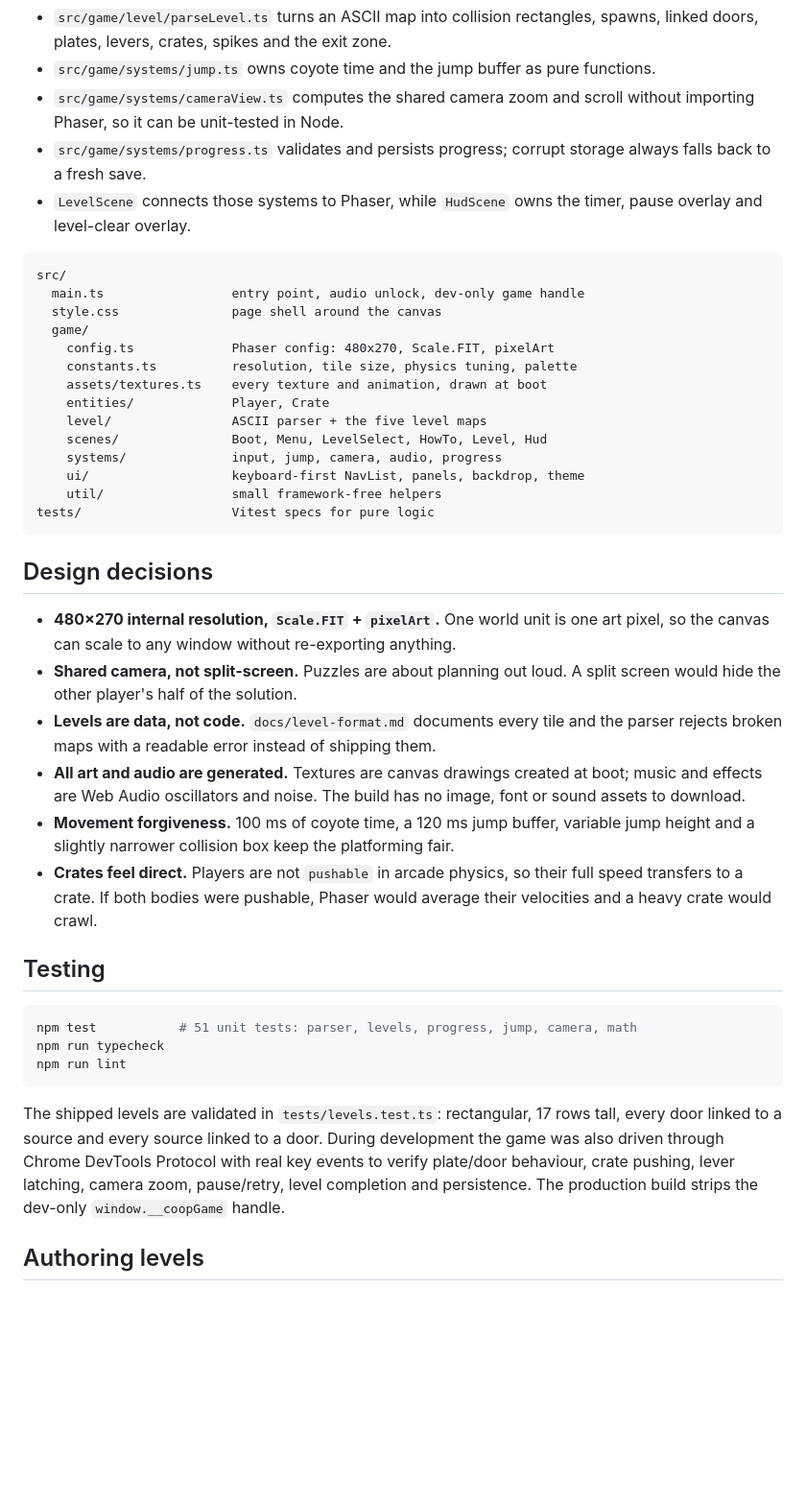
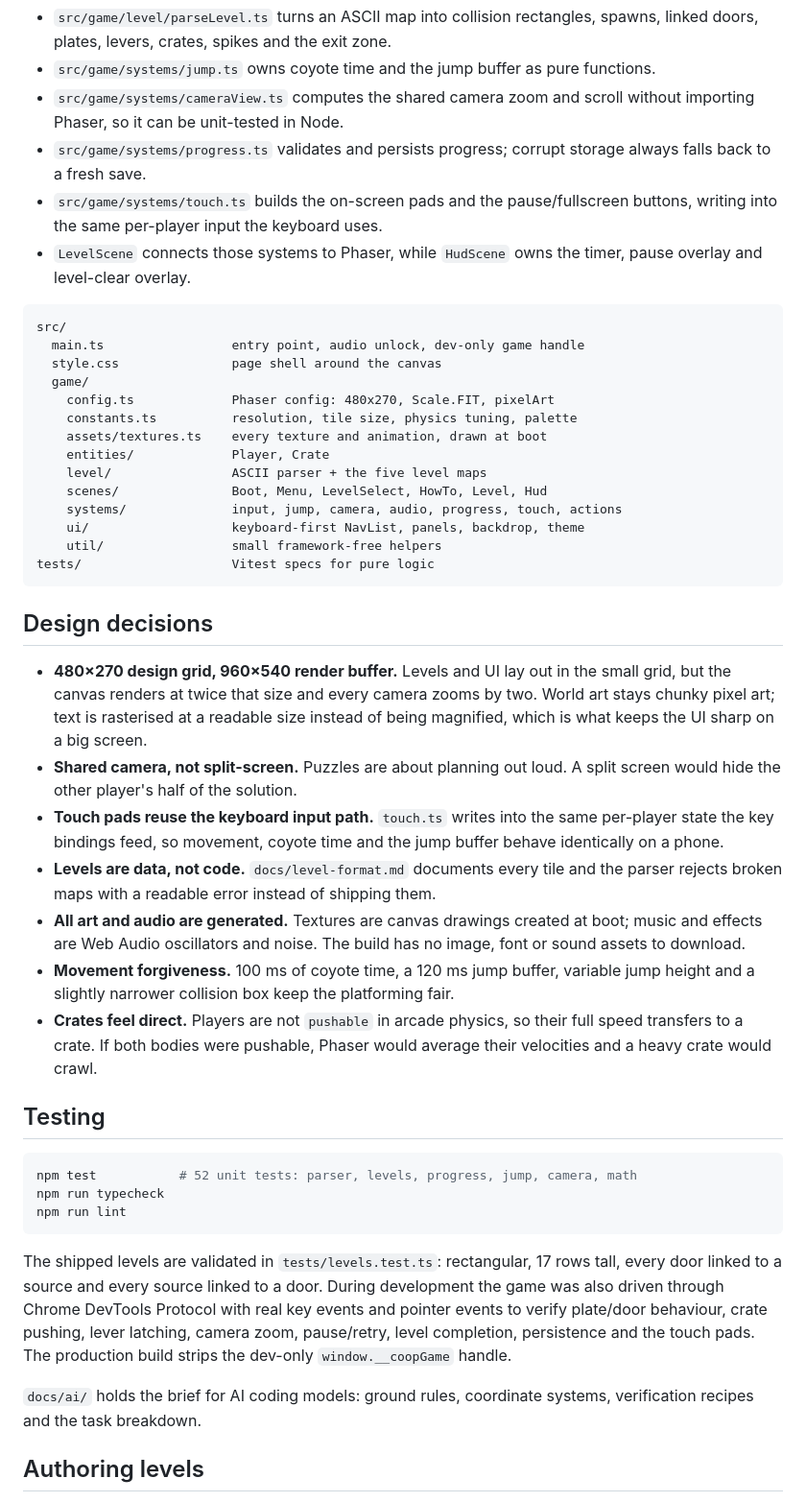
Before and after one commit to erezeth/gabut, a Markdown page: README.md, the part around one of its changes. Shown at 96% size. Drawn GitHub-style; blank space fills up the shorter version.

````diff
--- a/README.md
+++ b/README.md
@@ -81,6 +84,8 @@ The gameplay rules are deliberately kept out of Phaser objects:
   without importing Phaser, so it can be unit-tested in Node.
 - `src/game/systems/progress.ts` validates and persists progress; corrupt storage
   always falls back to a fresh save.
+- `src/game/systems/touch.ts` builds the on-screen pads and the pause/fullscreen
+  buttons, writing into the same per-player input the keyboard uses.
 - `LevelScene` connects those systems to Phaser, while `HudScene` owns the
   timer, pause overlay and level-clear overlay.
 
@@ -95,7 +100,7 @@ src/
     entities/             Player, Crate
     level/                ASCII parser + the five level maps
     scenes/               Boot, Menu, LevelSelect, HowTo, Level, Hud
-    systems/              input, jump, camera, audio, progress
+    systems/              input, jump, camera, audio, progress, touch, actions
     ui/                   keyboard-first NavList, panels, backdrop, theme
     util/                 small framework-free helpers
 tests/                    Vitest specs for pure logic
@@ -103,10 +108,15 @@ tests/                    Vitest specs for pure logic
 
 ## Design decisions
 
-- **480×270 internal resolution, `Scale.FIT` + `pixelArt`.** One world unit is one
-  art pixel, so the canvas can scale to any window without re-exporting anything.
+- **480×270 design grid, 960×540 render buffer.** Levels and UI lay out in the
+  small grid, but the canvas renders at twice that size and every camera zooms by
+  two. World art stays chunky pixel art; text is rasterised at a readable size
+  instead of being magnified, which is what keeps the UI sharp on a big screen.
 - **Shared camera, not split-screen.** Puzzles are about planning out loud. A
   split screen would hide the other player's half of the solution.
+- **Touch pads reuse the keyboard input path.** `touch.ts` writes into the same
+  per-player state the key bindings feed, so movement, coyote time and the jump
+  buffer behave identically on a phone.
 - **Levels are data, not code.** `docs/level-format.md` documents every tile and
   the parser rejects broken maps with a readable error instead of shipping them.
 - **All art and audio are generated.** Textures are canvas drawings created at
@@ -121,7 +131,7 @@ tests/                    Vitest specs for pure logic
 ## Testing
 
 ```bash
-npm test           # 51 unit tests: parser, levels, progress, jump, camera, math
+npm test           # 52 unit tests: parser, levels, progress, jump, camera, math
 npm run typecheck
 npm run lint
 ```
@@ -129,9 +139,12 @@ npm run lint
 The shipped levels are validated in `tests/levels.test.ts`: rectangular, 17 rows
 tall, every door linked to a source and every source linked to a door. During
 development the game was also driven through Chrome DevTools Protocol with real
-key events to verify plate/door behaviour, crate pushing, lever latching, camera
-zoom, pause/retry, level completion and persistence. The production build strips
-the dev-only `window.__coopGame` handle.
+key events and pointer events to verify plate/door behaviour, crate pushing,
+lever latching, camera zoom, pause/retry, level completion, persistence and the
+touch pads. The production build strips the dev-only `window.__coopGame` handle.
+
+`docs/ai/` holds the brief for AI coding models: ground rules, coordinate
+systems, verification recipes and the task breakdown.
 
 ## Authoring levels
 
````
Also changed, not shown: other parts of README.md (+5 -2 lines), docs/ai/README.md (added, +74 -0 lines), docs/ai/TASK_DECOMPOSITION.md (added, +157 -0 lines), docs/screenshot.png, 16 other files.
